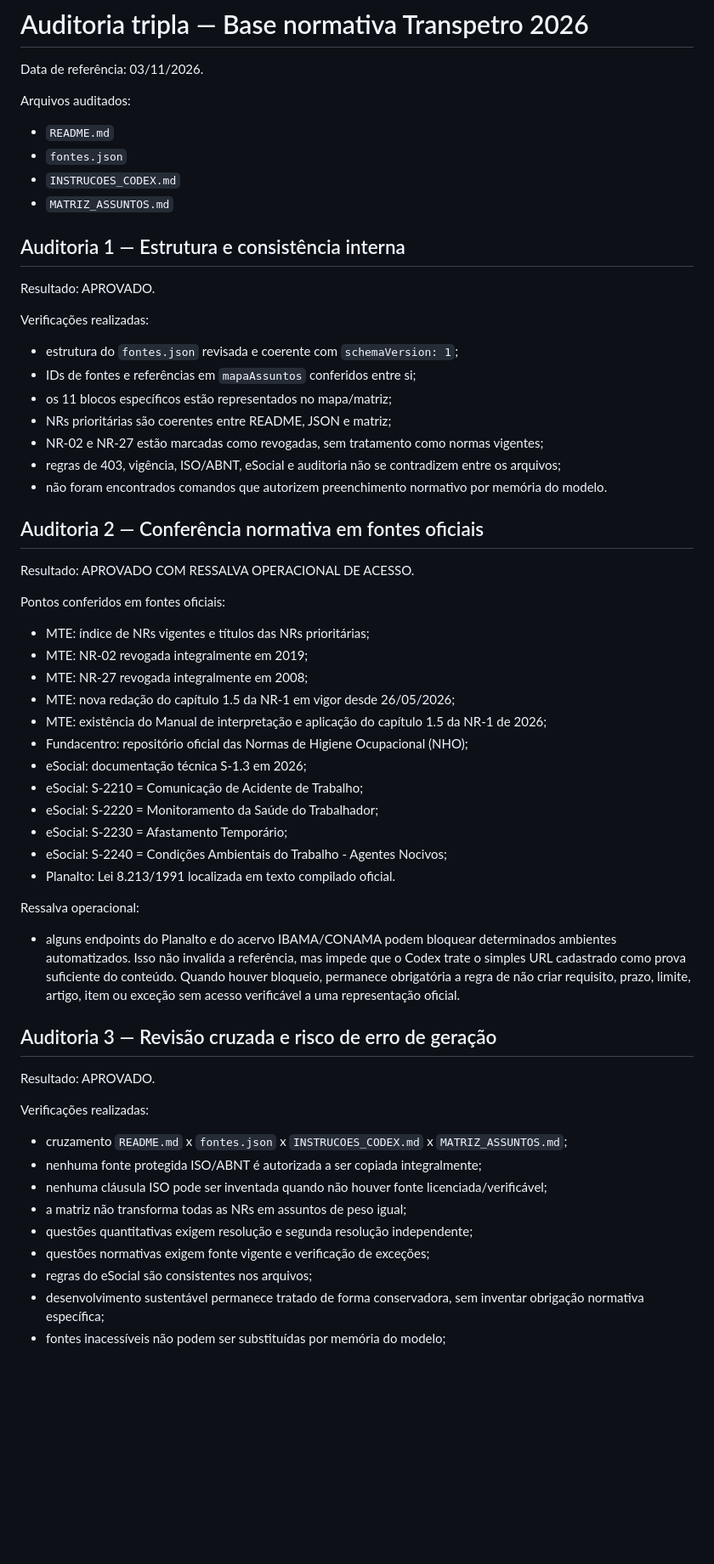
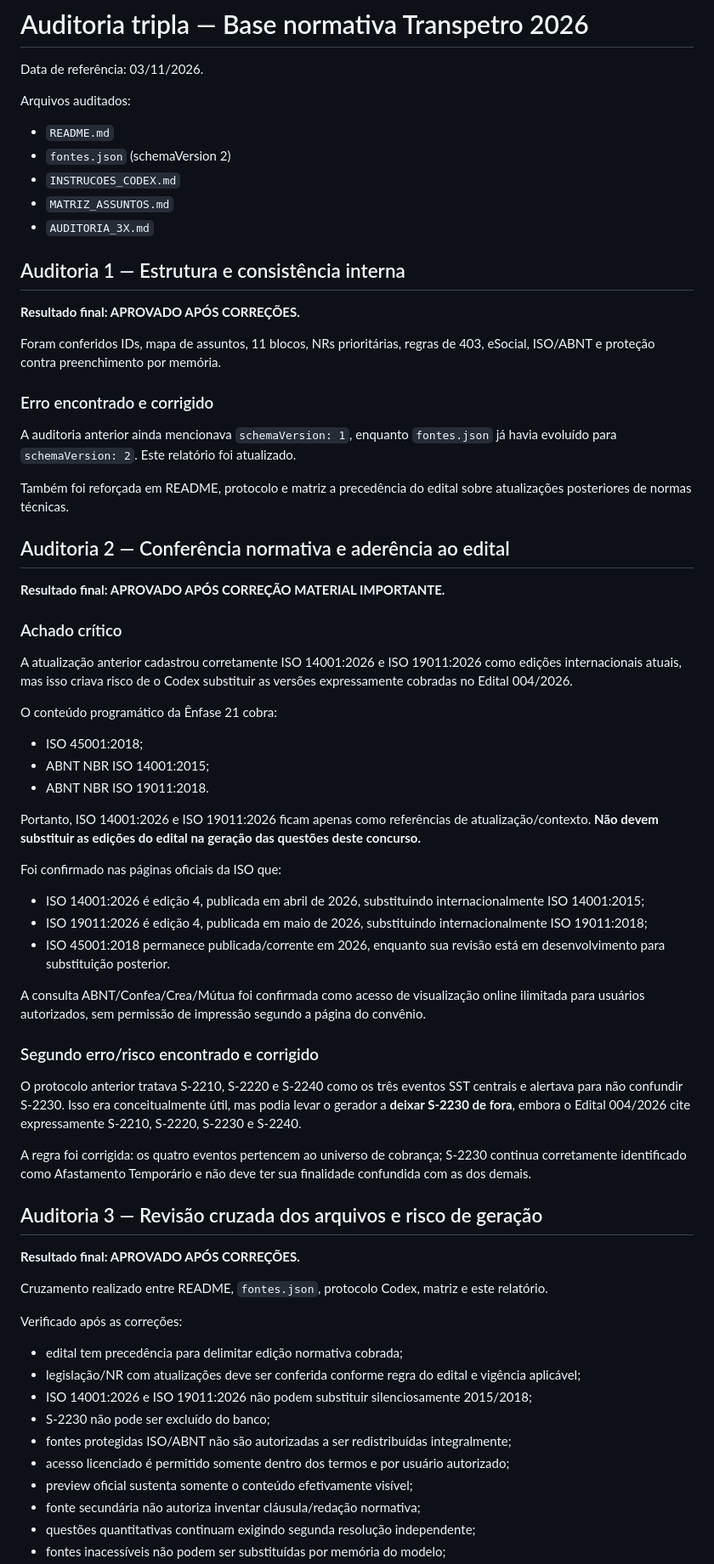
Before and after one commit to maxsonrocha/Simulado-Ale-ro, a Markdown page: references/transpetro/AUDITORIA_3X.md, the part around one of its changes. Shown at 85% size. GitHub-like rendering; blank space fills up the shorter version.

Commit message:
docs: refaz auditoria tripla apos ampliacao de fontes ISO ABNT

```diff
--- a/references/transpetro/AUDITORIA_3X.md
+++ b/references/transpetro/AUDITORIA_3X.md
@@ -4,55 +4,62 @@ Data de referência: 03/11/2026.
 
 Arquivos auditados:
 - `README.md`
-- `fontes.json`
+- `fontes.json` (schemaVersion 2)
 - `INSTRUCOES_CODEX.md`
 - `MATRIZ_ASSUNTOS.md`
+- `AUDITORIA_3X.md`
 
 ## Auditoria 1 — Estrutura e consistência interna
 
-Resultado: APROVADO.
+**Resultado final: APROVADO APÓS CORREÇÕES.**
 
-Verificações realizadas:
-- estrutura do `fontes.json` revisada e coerente com `schemaVersion: 1`;
-- IDs de fontes e referências em `mapaAssuntos` conferidos entre si;
-- os 11 blocos específicos estão representados no mapa/matriz;
-- NRs prioritárias são coerentes entre README, JSON e matriz;
-- NR-02 e NR-27 estão marcadas como revogadas, sem tratamento como normas vigentes;
-- regras de 403, vigência, ISO/ABNT, eSocial e auditoria não se contradizem entre os arquivos;
-- não foram encontrados comandos que autorizem preenchimento normativo por memória do modelo.
+Foram conferidos IDs, mapa de assuntos, 11 blocos, NRs prioritárias, regras de 403, eSocial, ISO/ABNT e proteção contra preenchimento por memória.
 
-## Auditoria 2 — Conferência normativa em fontes oficiais
+### Erro encontrado e corrigido
+A auditoria anterior ainda mencionava `schemaVersion: 1`, enquanto `fontes.json` já havia evoluído para `schemaVersion: 2`. Este relatório foi atualizado.
 
-Resultado: APROVADO COM RESSALVA OPERACIONAL DE ACESSO.
+Também foi reforçada em README, protocolo e matriz a precedência do edital sobre atualizações posteriores de normas técnicas.
 
-Pontos conferidos em fontes oficiais:
-- MTE: índice de NRs vigentes e títulos das NRs prioritárias;
-- MTE: NR-02 revogada integralmente em 2019;
-- MTE: NR-27 revogada integralmente em 2008;
-- MTE: nova redação do capítulo 1.5 da NR-1 em vigor desde 26/05/2026;
-- MTE: existência do Manual de interpretação e aplicação do capítulo 1.5 da NR-1 de 2026;
-- Fundacentro: repositório oficial das Normas de Higiene Ocupacional (NHO);
-- eSocial: documentação técnica S-1.3 em 2026;
-- eSocial: S-2210 = Comunicação de Acidente de Trabalho;
-- eSocial: S-2220 = Monitoramento da Saúde do Trabalhador;
-- eSocial: S-2230 = Afastamento Temporário;
-- eSocial: S-2240 = Condições Ambientais do Trabalho - Agentes Nocivos;
-- Planalto: Lei 8.213/1991 localizada em texto compilado oficial.
+## Auditoria 2 — Conferência normativa e aderência ao edital
 
-Ressalva operacional:
-- alguns endpoints do Planalto e do acervo IBAMA/CONAMA podem bloquear determinados ambientes automatizados. Isso não invalida a referência, mas impede que o Codex trate o simples URL cadastrado como prova suficiente do conteúdo. Quando houver bloqueio, permanece obrigatória a regra de não criar requisito, prazo, limite, artigo, item ou exceção sem acesso verificável a uma representação oficial.
+**Resultado final: APROVADO APÓS CORREÇÃO MATERIAL IMPORTANTE.**
 
-## Auditoria 3 — Revisão cruzada e risco de erro de geração
+### Achado crítico
+A atualização anterior cadastrou corretamente ISO 14001:2026 e ISO 19011:2026 como edições internacionais atuais, mas isso criava risco de o Codex substituir as versões expressamente cobradas no Edital 004/2026.
 
-Resultado: APROVADO.
+O conteúdo programático da Ênfase 21 cobra:
+- ISO 45001:2018;
+- ABNT NBR ISO 14001:2015;
+- ABNT NBR ISO 19011:2018.
 
-Verificações realizadas:
-- cruzamento `README.md` x `fontes.json` x `INSTRUCOES_CODEX.md` x `MATRIZ_ASSUNTOS.md`;
-- nenhuma fonte protegida ISO/ABNT é autorizada a ser copiada integralmente;
-- nenhuma cláusula ISO pode ser inventada quando não houver fonte licenciada/verificável;
-- a matriz não transforma todas as NRs em assuntos de peso igual;
-- questões quantitativas exigem resolução e segunda resolução independente;
-- questões normativas exigem fonte vigente e verificação de exceções;
-- regras do eSocial são consistentes nos arquivos;
-- desenvolvimento sustentável permanece tratado de forma conservadora, sem inventar obrigação normativa específica;
+Portanto, ISO 14001:2026 e ISO 19011:2026 ficam apenas como referências de atualização/contexto. **Não devem substituir as edições do edital na geração das questões deste concurso.**
+
+Foi confirmado nas páginas oficiais da ISO que:
+- ISO 14001:2026 é edição 4, publicada em abril de 2026, substituindo internacionalmente ISO 14001:2015;
+- ISO 19011:2026 é edição 4, publicada em maio de 2026, substituindo internacionalmente ISO 19011:2018;
+- ISO 45001:2018 permanece publicada/corrente em 2026, enquanto sua revisão está em desenvolvimento para substituição posterior.
+
+A consulta ABNT/Confea/Crea/Mútua foi confirmada como acesso de visualização online ilimitada para usuários autorizados, sem permissão de impressão segundo a página do convênio.
+
+### Segundo erro/risco encontrado e corrigido
+O protocolo anterior tratava S-2210, S-2220 e S-2240 como os três eventos SST centrais e alertava para não confundir S-2230. Isso era conceitualmente útil, mas podia levar o gerador a **deixar S-2230 de fora**, embora o Edital 004/2026 cite expressamente S-2210, S-2220, S-2230 e S-2240.
+
+A regra foi corrigida: os quatro eventos pertencem ao universo de cobrança; S-2230 continua corretamente identificado como Afastamento Temporário e não deve ter sua finalidade confundida com as dos demais.
+
+## Auditoria 3 — Revisão cruzada dos arquivos e risco de geração
+
+**Resultado final: APROVADO APÓS CORREÇÕES.**
+
+Cruzamento realizado entre README, `fontes.json`, protocolo Codex, matriz e este relatório.
+
+Verificado após as correções:
+- edital tem precedência para delimitar edição normativa cobrada;
+- legislação/NR com atualizações deve ser conferida conforme regra do edital e vigência aplicável;
+- ISO 14001:2026 e ISO 19011:2026 não podem substituir silenciosamente 2015/2018;
+- S-2230 não pode ser excluído do banco;
+- fontes protegidas ISO/ABNT não são autorizadas a ser redistribuídas integralmente;
+- acesso licenciado é permitido somente dentro dos termos e por usuário autorizado;
+- preview oficial sustenta somente o conteúdo efetivamente visível;
+- fonte secundária não autoriza inventar cláusula/redação normativa;
+- questões quantitativas continuam exigindo segunda resolução independente;
 - fontes inacessíveis não podem ser substituídas por memória do modelo;
```
Also changed, not shown: other parts of references/transpetro/AUDITORIA_3X.md (+10 -3 lines).
